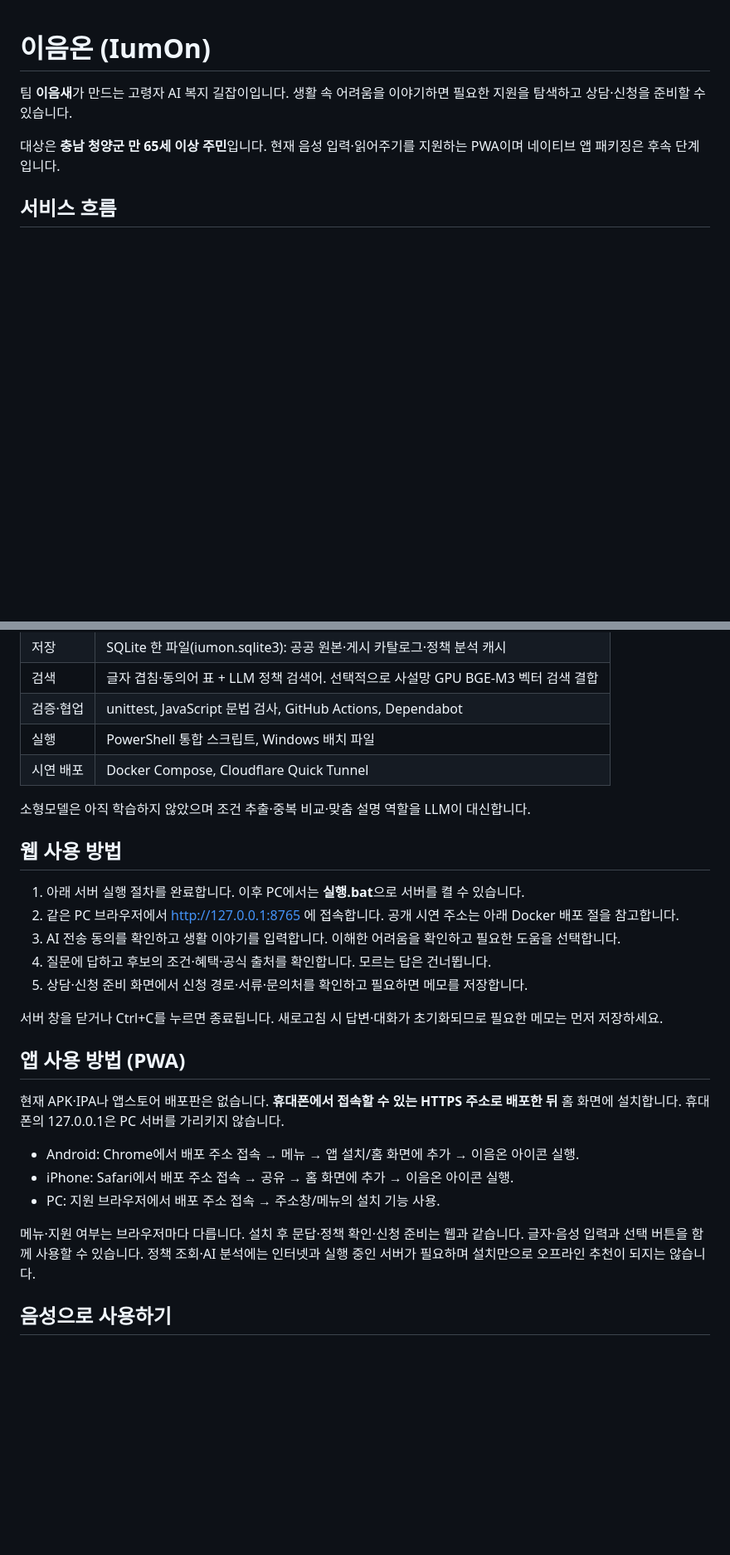
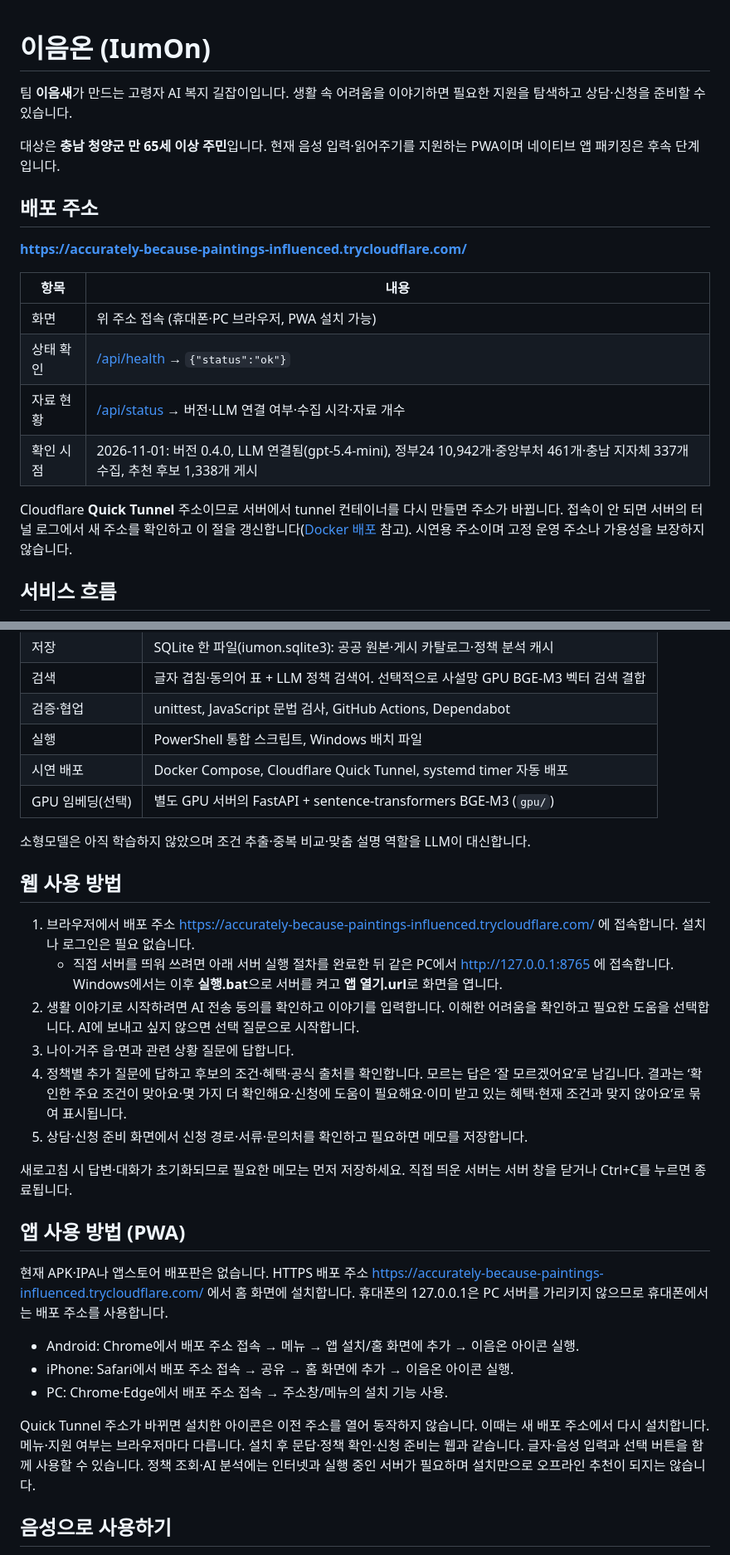
Before and after one commit to codyssey-iumsae/IumOn, a Markdown page: README.md, 2 parts joined by grey strips. Shown at 83% size. Rendered like a GitHub page; blank space fills up the shorter version.

Commit message:
docs: README에 공개 배포 주소와 접속·설치 안내 반영

```diff
--- a/README.md
+++ b/README.md
@@ -3,6 +3,19 @@
 팀 **이음새**가 만드는 고령자 AI 복지 길잡이입니다. 생활 속 어려움을 이야기하면 필요한 지원을 탐색하고 상담·신청을 준비할 수 있습니다.
 
 대상은 **충남 청양군 만 65세 이상 주민**입니다. 현재 음성 입력·읽어주기를 지원하는 PWA이며 네이티브 앱 패키징은 후속 단계입니다.
+
+## 배포 주소
+
+**https://accurately-because-paintings-influenced.trycloudflare.com/**
+
+| 항목 | 내용 |
+| --- | --- |
+| 화면 | 위 주소 접속 (휴대폰·PC 브라우저, PWA 설치 가능) |
+| 상태 확인 | [/api/health](https://accurately-because-paintings-influenced.trycloudflare.com/api/health) → `{"status":"ok"}` |
+| 자료 현황 | [/api/status](https://accurately-because-paintings-influenced.trycloudflare.com/api/status) → 버전·LLM 연결 여부·수집 시각·자료 개수 |
+| 확인 시점 | 2026-11-01: 버전 0.4.0, LLM 연결됨(gpt-5.4-mini), 정부24 10,942개·중앙부처 461개·충남 지자체 337개 수집, 추천 후보 1,338개 게시 |
+
+Cloudflare **Quick Tunnel** 주소이므로 서버에서 tunnel 컨테이너를 다시 만들면 주소가 바뀝니다. 접속이 안 되면 서버의 터널 로그에서 새 주소를 확인하고 이 절을 갱신합니다([Docker 배포](#docker-배포-공개-시연) 참고). 시연용 주소이며 고정 운영 주소나 가용성을 보장하지 않습니다.
 
 ## 서비스 흐름
 
@@ -23,29 +36,31 @@
 | 검색 | 글자 겹침·동의어 표 + LLM 정책 검색어. 선택적으로 사설망 GPU BGE-M3 벡터 검색 결합 |
 | 검증·협업 | unittest, JavaScript 문법 검사, GitHub Actions, Dependabot |
 | 실행 | PowerShell 통합 스크립트, Windows 배치 파일 |
-| 시연 배포 | Docker Compose, Cloudflare Quick Tunnel |
+| 시연 배포 | Docker Compose, Cloudflare Quick Tunnel, systemd timer 자동 배포 |
+| GPU 임베딩(선택) | 별도 GPU 서버의 FastAPI + sentence-transformers BGE-M3 (`gpu/`) |
 
 소형모델은 아직 학습하지 않았으며 조건 추출·중복 비교·맞춤 설명 역할을 LLM이 대신합니다.
 
 ## 웹 사용 방법
 
-1. 아래 서버 실행 절차를 완료합니다. 이후 PC에서는 **실행.bat**으로 서버를 켤 수 있습니다.
-2. 같은 PC 브라우저에서 http://127.0.0.1:8765 에 접속합니다. 공개 시연 주소는 아래 Docker 배포 절을 참고합니다.
-3. AI 전송 동의를 확인하고 생활 이야기를 입력합니다. 이해한 어려움을 확인하고 필요한 도움을 선택합니다.
-4. 질문에 답하고 후보의 조건·혜택·공식 출처를 확인합니다. 모르는 답은 건너뜁니다.
+1. 브라우저에서 배포 주소 https://accurately-because-paintings-influenced.trycloudflare.com/ 에 접속합니다. 설치나 로그인은 필요 없습니다.
+   - 직접 서버를 띄워 쓰려면 아래 서버 실행 절차를 완료한 뒤 같은 PC에서 http://127.0.0.1:8765 에 접속합니다. Windows에서는 이후 **실행.bat**으로 서버를 켜고 **앱 열기.url**로 화면을 엽니다.
+2. 생활 이야기로 시작하려면 AI 전송 동의를 확인하고 이야기를 입력합니다. 이해한 어려움을 확인하고 필요한 도움을 선택합니다. AI에 보내고 싶지 않으면 선택 질문으로 시작합니다.
+3. 나이·거주 읍·면과 관련 상황 질문에 답합니다.
+4. 정책별 추가 질문에 답하고 후보의 조건·혜택·공식 출처를 확인합니다. 모르는 답은 ‘잘 모르겠어요’로 남깁니다. 결과는 ‘확인한 주요 조건이 맞아요·몇 가지 더 확인해요·신청에 도움이 필요해요·이미 받고 있는 혜택·현재 조건과 맞지 않아요’로 묶여 표시됩니다.
 5. 상담·신청 준비 화면에서 신청 경로·서류·문의처를 확인하고 필요하면 메모를 저장합니다.
 
-서버 창을 닫거나 Ctrl+C를 누르면 종료됩니다. 새로고침 시 답변·대화가 초기화되므로 필요한 메모는 먼저 저장하세요.
+새로고침 시 답변·대화가 초기화되므로 필요한 메모는 먼저 저장하세요. 직접 띄운 서버는 서버 창을 닫거나 Ctrl+C를 누르면 종료됩니다.
 
 ## 앱 사용 방법 (PWA)
 
-현재 APK·IPA나 앱스토어 배포판은 없습니다. **휴대폰에서 접속할 수 있는 HTTPS 주소로 배포한 뒤** 홈 화면에 설치합니다. 휴대폰의 127.0.0.1은 PC 서버를 가리키지 않습니다.
+현재 APK·IPA나 앱스토어 배포판은 없습니다. HTTPS 배포 주소 https://accurately-because-paintings-influenced.trycloudflare.com/ 에서 홈 화면에 설치합니다. 휴대폰의 127.0.0.1은 PC 서버를 가리키지 않으므로 휴대폰에서는 배포 주소를 사용합니다.
 
 - Android: Chrome에서 배포 주소 접속 → 메뉴 → 앱 설치/홈 화면에 추가 → 이음온 아이콘 실행.
 - iPhone: Safari에서 배포 주소 접속 → 공유 → 홈 화면에 추가 → 이음온 아이콘 실행.
-- PC: 지원 브라우저에서 배포 주소 접속 → 주소창/메뉴의 설치 기능 사용.
+- PC: Chrome·Edge에서 배포 주소 접속 → 주소창/메뉴의 설치 기능 사용.
 
-메뉴·지원 여부는 브라우저마다 다릅니다. 설치 후 문답·정책 확인·신청 준비는 웹과 같습니다. 글자·음성 입력과 선택 버튼을 함께 사용할 수 있습니다. 정책 조회·AI 분석에는 인터넷과 실행 중인 서버가 필요하며 설치만으로 오프라인 추천이 되지는 않습니다.
+Quick Tunnel 주소가 바뀌면 설치한 아이콘은 이전 주소를 열어 동작하지 않습니다. 이때는 새 배포 주소에서 다시 설치합니다. 메뉴·지원 여부는 브라우저마다 다릅니다. 설치 후 문답·정책 확인·신청 준비는 웹과 같습니다. 글자·음성 입력과 선택 버튼을 함께 사용할 수 있습니다. 정책 조회·AI 분석에는 인터넷과 실행 중인 서버가 필요하며 설치만으로 오프라인 추천이 되지는 않습니다.
 
 ## 음성으로 사용하기
 
```
Also changed, not shown: other parts of README.md (+8 -1 lines).
